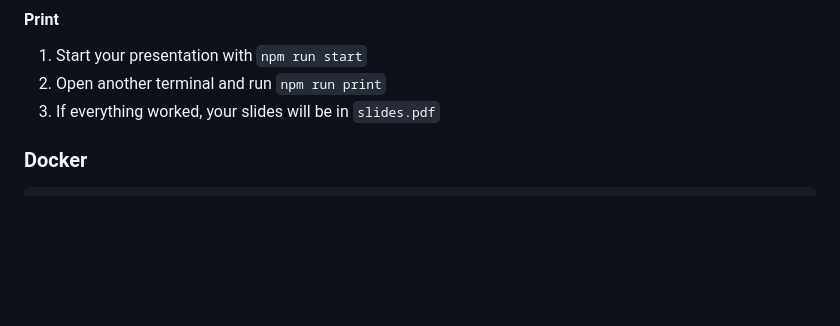
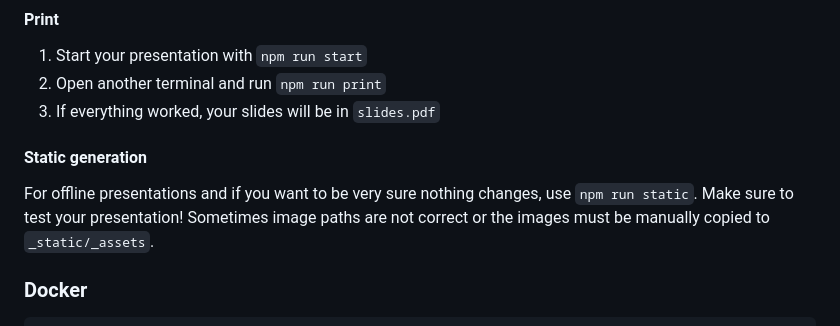
Before and after one commit to puzzle/pitc-revealjs-theme, a Markdown page: README.md, the part around the change. Drawn GitHub-style; blank space fills up the shorter version.

```diff
--- a/README.md
+++ b/README.md
@@ -24,6 +24,9 @@ NPM must be installed. Instructions for Ubuntu are [here](https://github.com/nod
 2. Open another terminal and run `npm run print`
 3. If everything worked, your slides will be in `slides.pdf`
 
+#### Static generation
+
+For offline presentations and if you want to be very sure nothing changes, use `npm run static`. Make sure to test your presentation! Sometimes image paths are not correct or the images must be manually copied to `_static/_assets`.
 
 ### Docker
 
```
